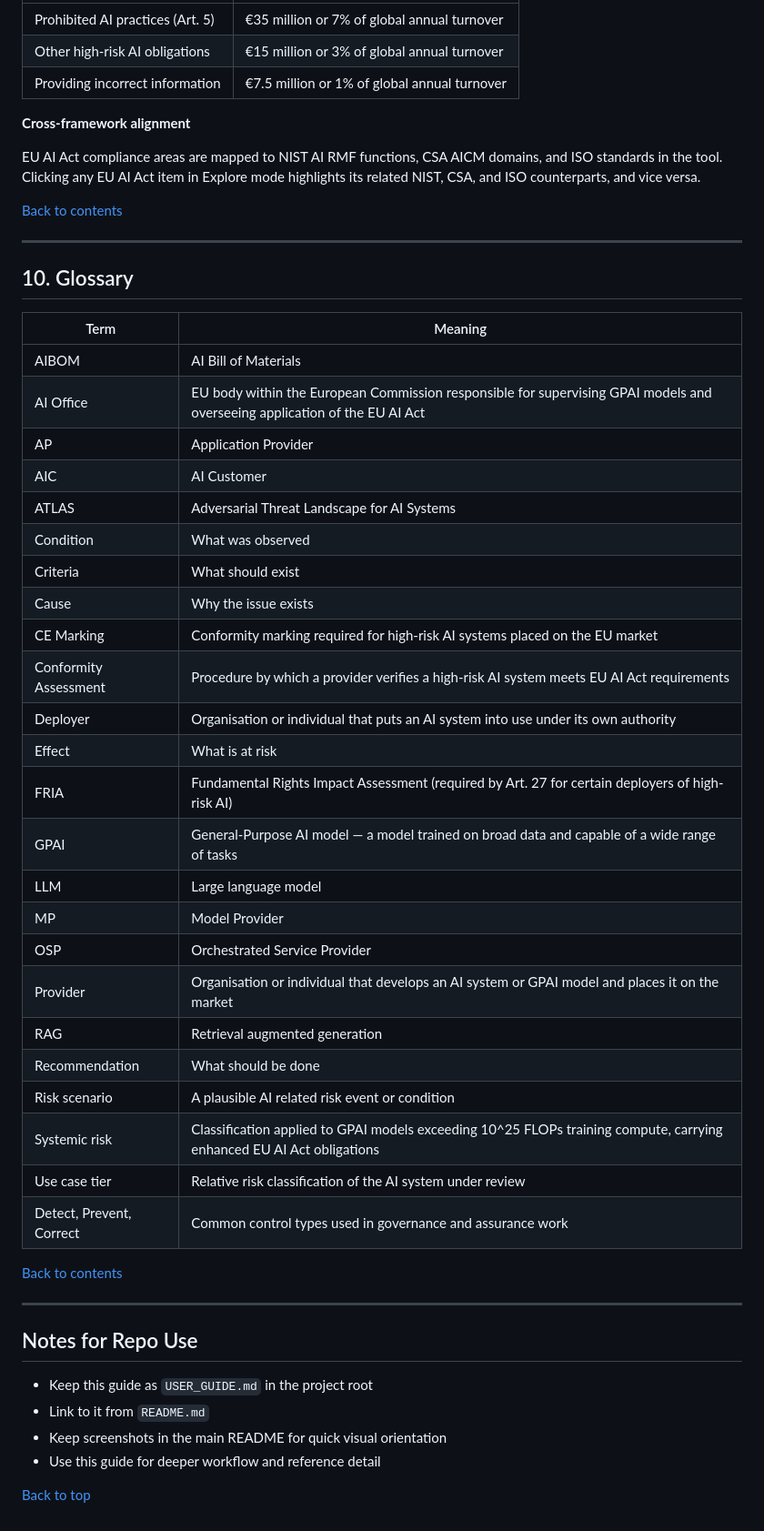
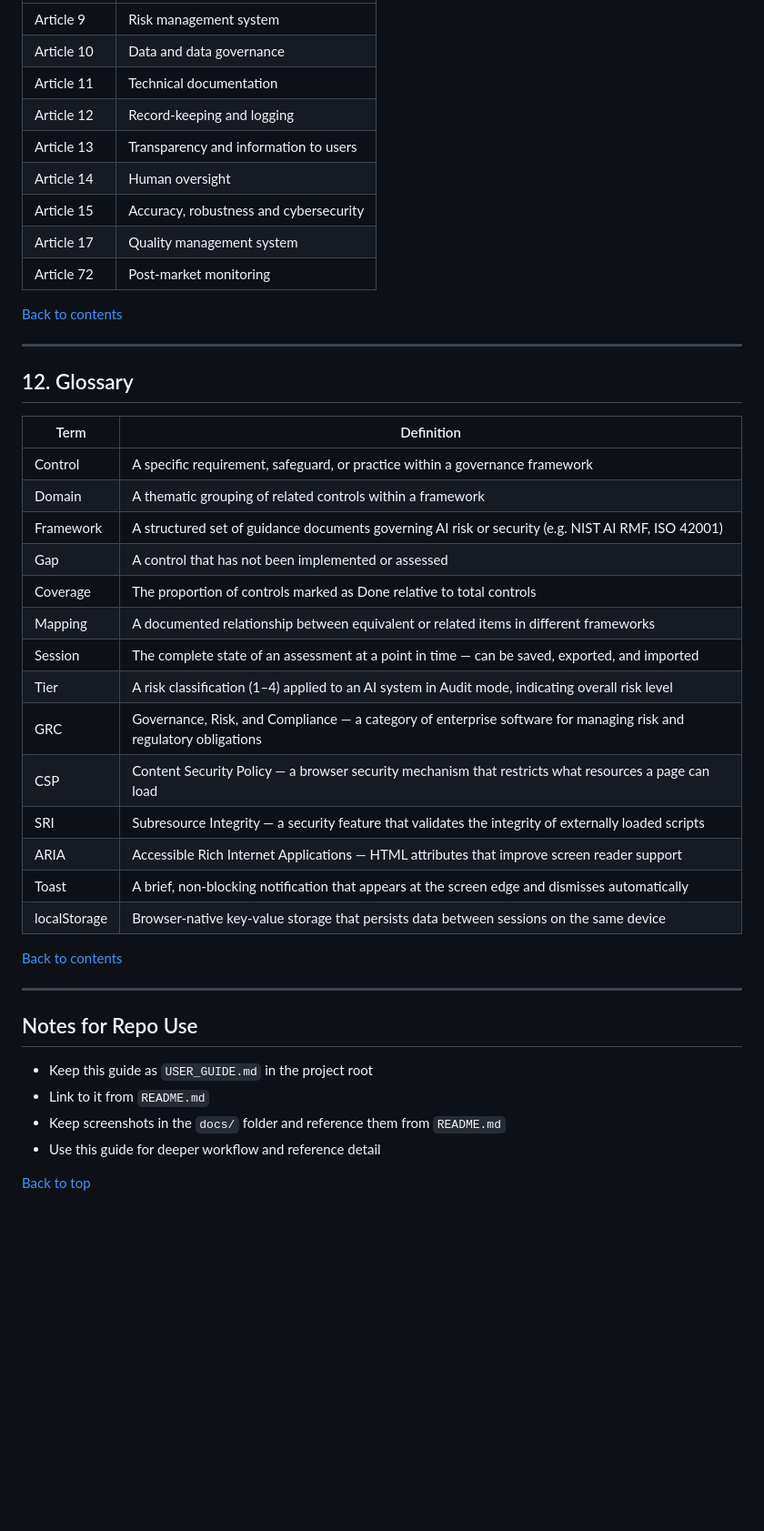
Before and after one commit to Joieux/ai-governance-workbench, a Markdown page: USER_GUIDE.md, the part around one of its changes. Shown at 91% size. Drawn GitHub-style; blank space fills up the shorter version.

```diff
--- a/USER_GUIDE.md
+++ b/USER_GUIDE.md
@@ -503,11 +586,13 @@ The workbench maps seven compliance areas drawn from the Act's substantive chapt
 |---|---|
-| Prohibited AI practices (Art. 5) | €35 million or 7% of global annual turnover |
-| Other high-risk AI obligations | €15 million or 3% of global annual turnover |
-| Providing incorrect information | €7.5 million or 1% of global annual turnover |
-
-**Cross-framework alignment**
-
-EU AI Act compliance areas are mapped to NIST AI RMF functions, CSA AICM domains, and ISO standards in the tool. Clicking any EU AI Act item in Explore mode highlights its related NIST, CSA, and ISO counterparts, and vice versa.
+| Article 9 | Risk management system |
+| Article 10 | Data and data governance |
+| Article 11 | Technical documentation |
+| Article 12 | Record-keeping and logging |
+| Article 13 | Transparency and information to users |
+| Article 14 | Human oversight |
+| Article 15 | Accuracy, robustness and cybersecurity |
+| Article 17 | Quality management system |
+| Article 72 | Post-market monitoring |
 
 [Back to contents](#contents)
 
@@ -517,32 +602,22 @@ EU AI Act compliance areas are mapped to NIST AI RMF functions, CSA AICM domains
 
-## 10. Glossary
+## 12. Glossary
 
-| Term | Meaning |
+| Term | Definition |
 |---|---|
-| AIBOM | AI Bill of Materials |
-| AI Office | EU body within the European Commission responsible for supervising GPAI models and overseeing application of the EU AI Act |
-| AP | Application Provider |
-| AIC | AI Customer |
-| ATLAS | Adversarial Threat Landscape for AI Systems |
-| Condition | What was observed |
-| Criteria | What should exist |
-| Cause | Why the issue exists |
-| CE Marking | Conformity marking required for high-risk AI systems placed on the EU market |
-| Conformity Assessment | Procedure by which a provider verifies a high-risk AI system meets EU AI Act requirements |
-| Deployer | Organisation or individual that puts an AI system into use under its own authority |
-| Effect | What is at risk |
-| FRIA | Fundamental Rights Impact Assessment (required by Art. 27 for certain deployers of high-risk AI) |
-| GPAI | General-Purpose AI model — a model trained on broad data and capable of a wide range of tasks |
-| LLM | Large language model |
-| MP | Model Provider |
-| OSP | Orchestrated Service Provider |
-| Provider | Organisation or individual that develops an AI system or GPAI model and places it on the market |
-| RAG | Retrieval augmented generation |
-| Recommendation | What should be done |
-| Risk scenario | A plausible AI related risk event or condition |
-| Systemic risk | Classification applied to GPAI models exceeding 10^25 FLOPs training compute, carrying enhanced EU AI Act obligations |
-| Use case tier | Relative risk classification of the AI system under review |
-| Detect, Prevent, Correct | Common control types used in governance and assurance work |
+| Control | A specific requirement, safeguard, or practice within a governance framework |
+| Domain | A thematic grouping of related controls within a framework |
+| Framework | A structured set of guidance documents governing AI risk or security (e.g. NIST AI RMF, ISO 42001) |
+| Gap | A control that has not been implemented or assessed |
+| Coverage | The proportion of controls marked as Done relative to total controls |
+| Mapping | A documented relationship between equivalent or related items in different frameworks |
+| Session | The complete state of an assessment at a point in time — can be saved, exported, and imported |
+| Tier | A risk classification (1–4) applied to an AI system in Audit mode, indicating overall risk level |
+| GRC | Governance, Risk, and Compliance — a category of enterprise software for managing risk and regulatory obligations |
+| CSP | Content Security Policy — a browser security mechanism that restricts what resources a page can load |
+| SRI | Subresource Integrity — a security feature that validates the integrity of externally loaded scripts |
+| ARIA | Accessible Rich Internet Applications — HTML attributes that improve screen reader support |
+| Toast | A brief, non-blocking notification that appears at the screen edge and dismisses automatically |
+| localStorage | Browser-native key-value storage that persists data between sessions on the same device |
 
 [Back to contents](#contents)
 
@@ -552,7 +627,7 @@ EU AI Act compliance areas are mapped to NIST AI RMF functions, CSA AICM domains
 
 - Keep this guide as `USER_GUIDE.md` in the project root
 - Link to it from `README.md`
-- Keep screenshots in the main README for quick visual orientation
+- Keep screenshots in the `docs/` folder and reference them from `README.md`
 - Use this guide for deeper workflow and reference detail
 
 [Back to top](#top)
```
Also changed, not shown: other parts of USER_GUIDE.md (+260 -177 lines).
